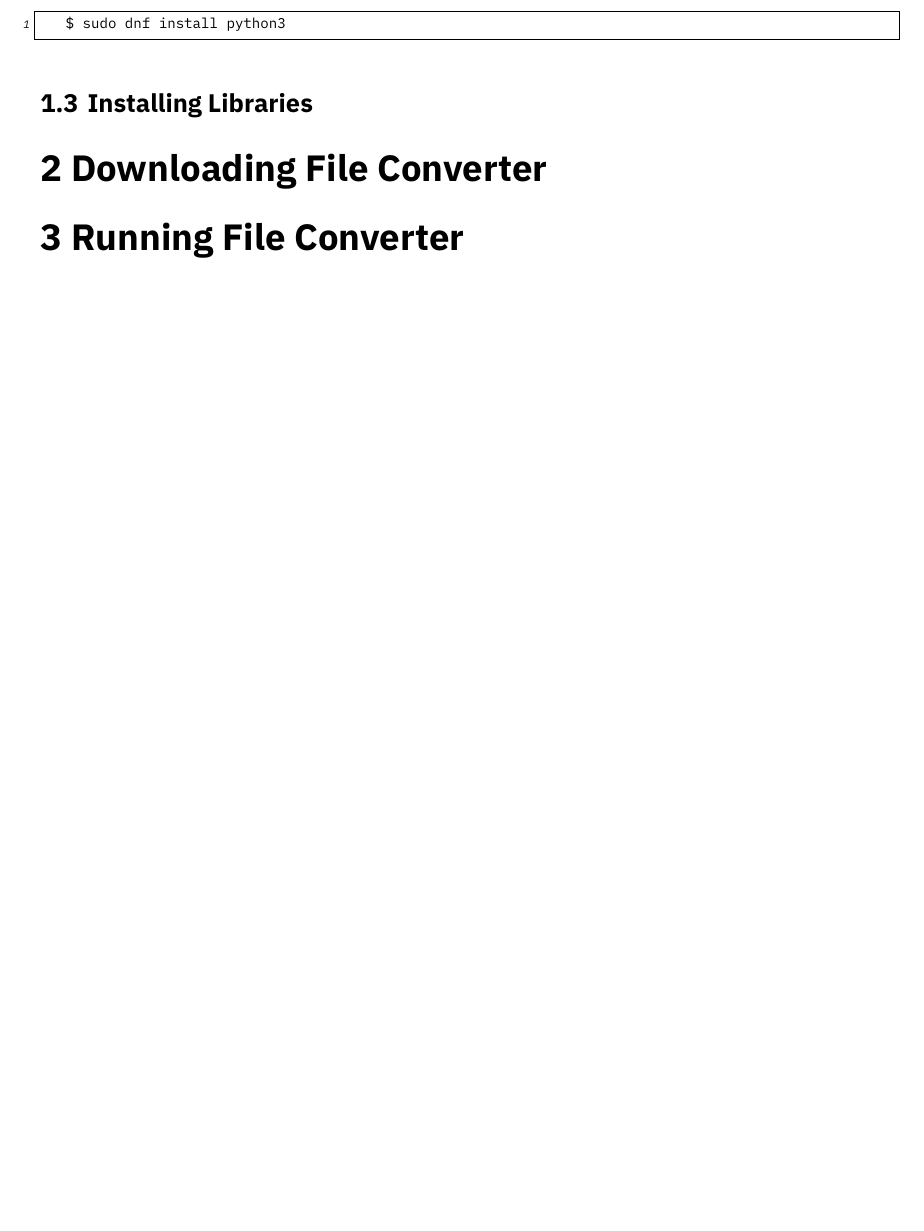
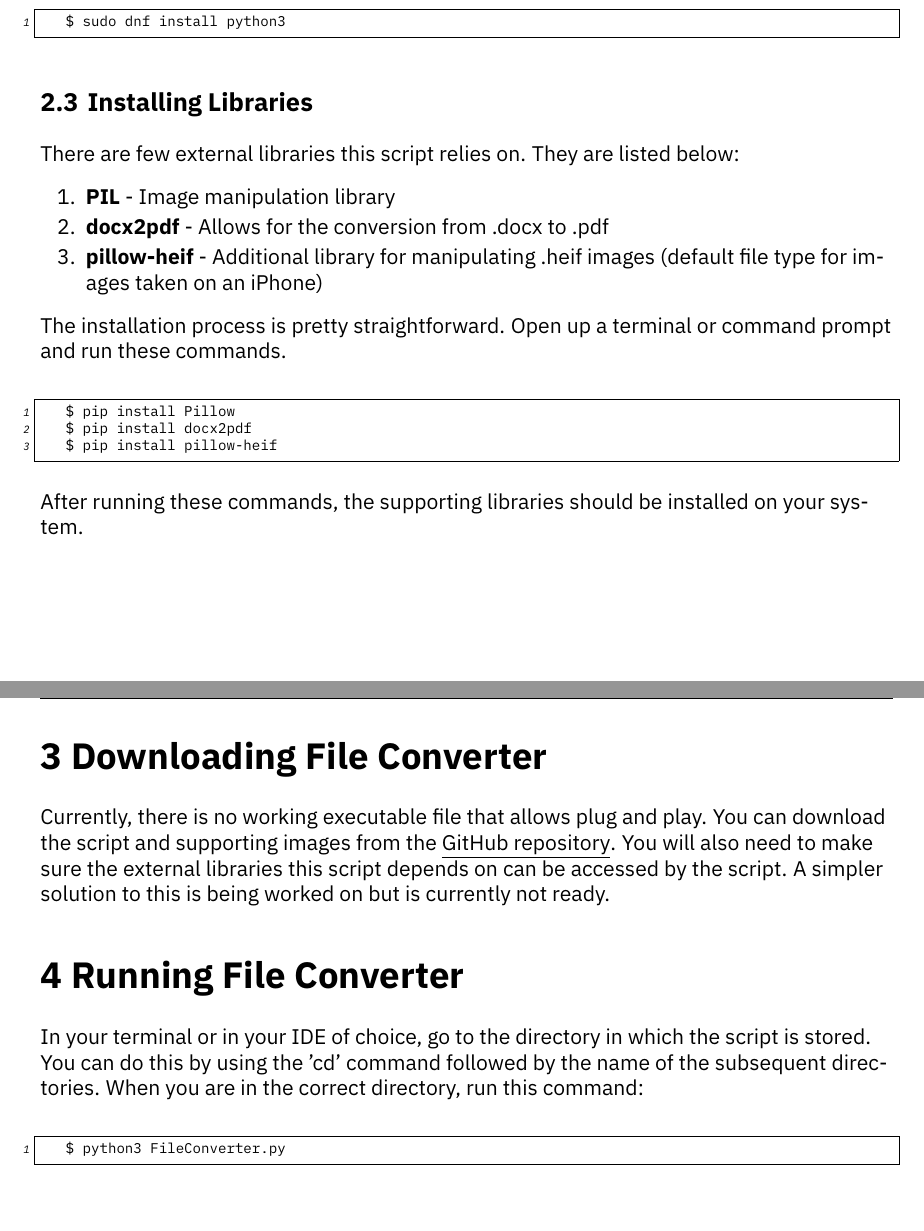
Before and after one commit to MaybeMarq/File-Converter, a LaTeX document (Documentation/File_Converter_Documentation.tex): part of page 4 of 5 before the commit and two parts of pages 4 and 5 of 6 after it, the two joined at a grey line, cut so that both start at the same text, the shorter picture padded with empty space. The pictures show the PDF file Documentation/File_Converter_Documentation.pdf that the author committed with the source.

Commit message:
Removed unnecessary libraries. Updated documentation.

```diff
--- a/Documentation/File_Converter_Documentation.tex
+++ b/Documentation/File_Converter_Documentation.tex
@@ -147,10 +149,35 @@ Installing on Fedora requires the following command in the terminal:
 \begin{lstlisting}[language=bash]
 	$ sudo dnf install python3
 \end{lstlisting}
+
 \subsection{Installing Libraries}
+There are few external libraries this script relies on. They are listed below:
+\begin{enumerate}
+	\item \textbf{PIL} - Image manipulation library
+	\item \textbf{docx2pdf} - Allows for the conversion from .docx to .pdf
+	\item	\textbf{pillow-heif} - Additional library for manipulating .heif images (default file type for images taken on an iPhone)
+\end{enumerate}
+
+The installation process is pretty straightforward. Open up a terminal or command prompt and run these commands.
+
+\begin{lstlisting}[language=bash]
+	$ pip install Pillow
+	$ pip install docx2pdf
+	$ pip install pillow-heif
+\end{lstlisting}
+
+After running these commands, the supporting libraries should be installed on your system.
 
 \section{Downloading File Converter}
+Currently, there is no working executable file that allows plug and play. You can download the script and supporting images from the \href{https://github.com/MaybeMarq/File-Converter}{\underline{GitHub repository}}. You will also need to make sure the external libraries this script depends on can be accessed by the script. A simpler solution to this is being worked on but is currently not ready.
+
 \section{Running File Converter}
+In your terminal or in your IDE of choice, go to the directory in which the script is stored. You can do this by using the 'cd' command followed by the name of the subsequent directories. When you are in the correct directory, run this command:
+
+\begin{lstlisting}[language=bash]
+	$ python3 FileConverter.py
+	\end{lstlisting}
+
 \newpage
 
 \end{fullwidth}
```
Also changed, not shown: Documentation/File_Converter_Documentation.pdf, Documentation/File_Converter_Documentation.tex (2 more changed lines), 1 other file.
